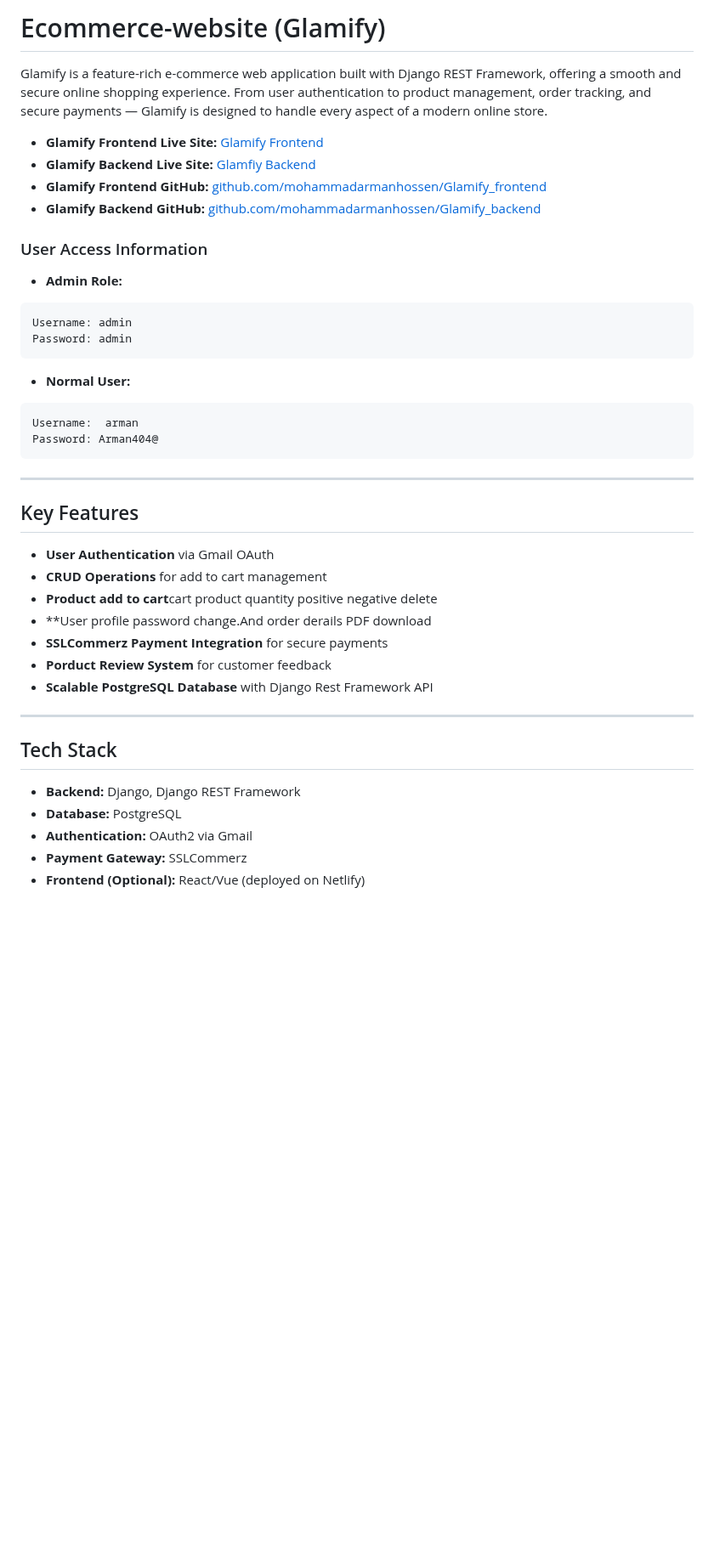
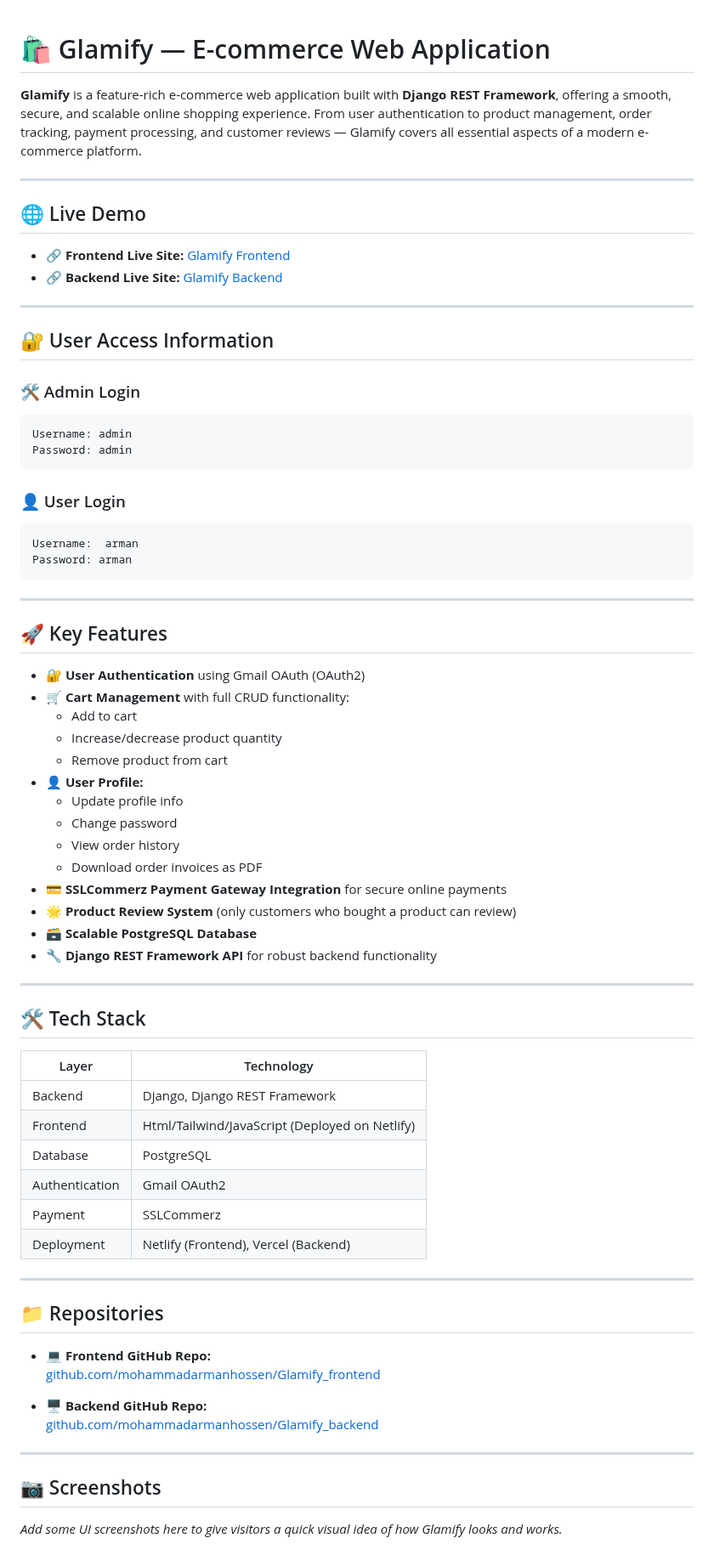
Before and after one commit to mohammadarmanhossen/Glamify_backend_code, a Markdown page: README.md, the part around one of its changes. Shown at 85% size. GitHub-like rendering; blank space fills up the shorter version.

````diff
--- a/README.md
+++ b/README.md
@@ -1,41 +1,76 @@
-# Ecommerce-website (Glamify)
 
+# 🛍️ Glamify — E-commerce Web Application
 
-Glamify is a feature-rich e-commerce web application built with Django REST Framework, offering a smooth and secure online shopping experience. From user authentication to product management, order tracking, and secure payments — Glamify is designed to handle every aspect of a modern online store.
+**Glamify** is a feature-rich e-commerce web application built with **Django REST Framework**, offering a smooth, secure, and scalable online shopping experience. From user authentication to product management, order tracking, payment processing, and customer reviews — Glamify covers all essential aspects of a modern e-commerce platform.
 
-- **Glamify Frontend Live Site:** [Glamify Frontend](https://glamify-frontend-site.netlify.app/)
-- **Glamify Backend Live Site:** [Glamfiy Backend](https://glamify-backend-code.onrender.com/)
-- **Glamify Frontend GitHub:** [github.com/mohammadarmanhossen/Glamify_frontend](https://github.com/mohammadarmanhossen/Glamify_frontend)
-- **Glamify Backend GitHub:** [github.com/mohammadarmanhossen/Glamify_backend](https://github.com/mohammadarmanhossen/Glamify_backend)
+---
 
-### User Access Information
-- **Admin Role:**
+## 🌐 Live Demo
+
+- 🔗 **Frontend Live Site:** [Glamify Frontend](https://glamify-frontend-site.netlify.app/)
+- 🔗 **Backend Live Site:** [Glamify Backend](https://glamify-backend-ten.vercel.app/)
+
+---
+
+## 🔐 User Access Information
+
+### 🛠 Admin Login
 ```
 Username: admin
 Password: admin
 ```
-
-- **Normal User:**
+### 👤 User Login
 ```
 Username:  arman
-Password: Arman404@
+Password: arman
 ```
----
 
-## Key Features
-- **User Authentication** via Gmail OAuth
-- **CRUD Operations** for add to cart management
-- **Product add to cart**cart product quantity positive negative delete
-- **User profile password change.And order derails PDF download
-- **SSLCommerz Payment Integration** for secure payments
-- **Porduct Review System** for customer feedback
-- **Scalable PostgreSQL Database** with Django Rest Framework API
 
 ---
 
-## Tech Stack
-- **Backend:** Django, Django REST Framework
-- **Database:** PostgreSQL
-- **Authentication:** OAuth2 via Gmail
-- **Payment Gateway:** SSLCommerz
-- **Frontend (Optional):** React/Vue (deployed on Netlify)
+## 🚀 Key Features
+
+- 🔐 **User Authentication** using Gmail OAuth (OAuth2)
+- 🛒 **Cart Management** with full CRUD functionality:
+  - Add to cart
+  - Increase/decrease product quantity
+  - Remove product from cart
+- 👤 **User Profile:**
+  - Update profile info
+  - Change password
+  - View order history
+  - Download order invoices as PDF
+- 💳 **SSLCommerz Payment Gateway Integration** for secure online payments
+- 🌟 **Product Review System** (only customers who bought a product can review)
+- 🗃️ **Scalable PostgreSQL Database**
+- 🔧 **Django REST Framework API** for robust backend functionality
+
+---
+
+## 🛠️ Tech Stack
+
+| Layer       | Technology                              |
+|-------------|------------------------------------------|
+| Backend     | Django, Django REST Framework            |
+| Frontend    | Html/Tailwind/JavaScript (Deployed on Netlify)    |
+| Database    | PostgreSQL                               |
+| Authentication | Gmail OAuth2                          |
+| Payment     | SSLCommerz                               |
+| Deployment  | Netlify (Frontend), Vercel (Backend)     |
+
+---
+
+## 📁 Repositories
+
+- 💻 **Frontend GitHub Repo:**
+  [github.com/mohammadarmanhossen/Glamify_frontend](https://github.com/mohammadarmanhossen/Glamify_frontend)
+
+- 🖥️ **Backend GitHub Repo:**
+  [github.com/mohammadarmanhossen/Glamify_backend](https://github.com/mohammadarmanhossen/Glamify_backend)
+
+---
+
+## 📷 Screenshots
+
+_Add some UI screenshots here to give visitors a quick visual idea of how Glamify looks and works._
+
````
Also changed, not shown: other parts of README.md (+12 -8 lines).
